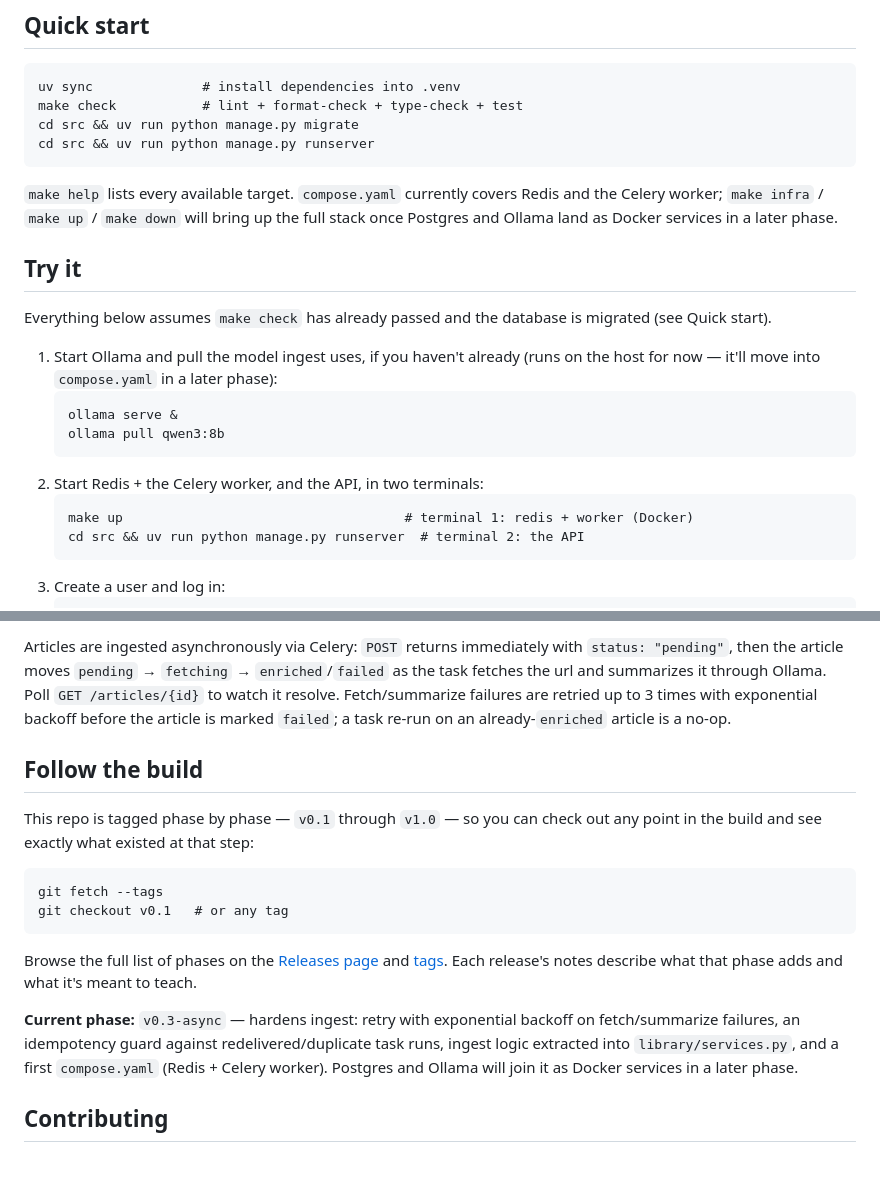
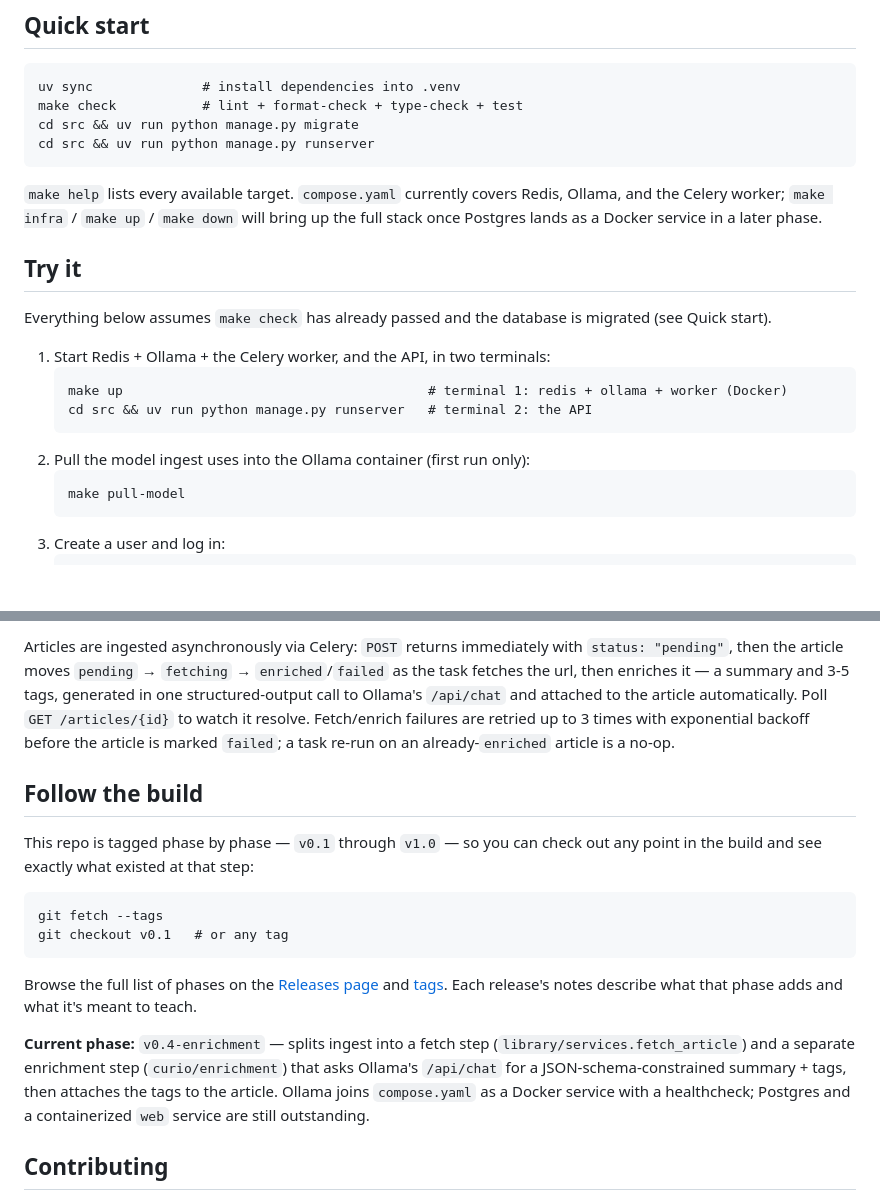
Before and after one commit to arianagh/curio, a Markdown page: README.md, 2 parts joined by grey strips. Rendered like a GitHub page; blank space fills up the shorter version.

````diff
--- a/README.md
+++ b/README.md
@@ -32,25 +32,23 @@ cd src && uv run python manage.py migrate
 cd src && uv run python manage.py runserver
 ```
 
-`make help` lists every available target. `compose.yaml` currently covers Redis and
-the Celery worker; `make infra` / `make up` / `make down` will bring up the full
-stack once Postgres and Ollama land as Docker services in a later phase.
+`make help` lists every available target. `compose.yaml` currently covers Redis,
+Ollama, and the Celery worker; `make infra` / `make up` / `make down` will bring up
+the full stack once Postgres lands as a Docker service in a later phase.
 
 ## Try it
 
 Everything below assumes `make check` has already passed and the database is
 migrated (see Quick start).
 
-1. Start Ollama and pull the model ingest uses, if you haven't already (runs on the
-   host for now — it'll move into `compose.yaml` in a later phase):
+1. Start Redis + Ollama + the Celery worker, and the API, in two terminals:
    ```
-   ollama serve &
-   ollama pull qwen3:8b
+   make up                                       # terminal 1: redis + ollama + worker (Docker)
+   cd src && uv run python manage.py runserver   # terminal 2: the API
    ```
-2. Start Redis + the Celery worker, and the API, in two terminals:
+2. Pull the model ingest uses into the Ollama container (first run only):
    ```
-   make up                                    # terminal 1: redis + worker (Docker)
-   cd src && uv run python manage.py runserver  # terminal 2: the API
+   make pull-model
    ```
 3. Create a user and log in:
    ```
@@ -83,10 +81,12 @@ get a JWT pair, then send `Authorization: Bearer <access>` on the rest:
 
 Articles are ingested asynchronously via Celery: `POST` returns immediately with
 `status: "pending"`, then the article moves `pending` → `fetching` →
-`enriched`/`failed` as the task fetches the url and summarizes it through Ollama.
-Poll `GET /articles/{id}` to watch it resolve. Fetch/summarize failures are retried
-up to 3 times with exponential backoff before the article is marked `failed`; a task
-re-run on an already-`enriched` article is a no-op.
+`enriched`/`failed` as the task fetches the url, then enriches it — a summary and
+3-5 tags, generated in one structured-output call to Ollama's `/api/chat` and
+attached to the article automatically. Poll `GET /articles/{id}` to watch it
+resolve. Fetch/enrich failures are retried up to 3 times with exponential backoff
+before the article is marked `failed`; a task re-run on an already-`enriched`
+article is a no-op.
 
 ## Follow the build
 
@@ -103,11 +103,12 @@ Browse the full list of phases on the
 [tags](https://github.com/arianagh/curio/tags). Each release's notes describe what
 that phase adds and what it's meant to teach.
 
-**Current phase:** `v0.3-async` — hardens ingest: retry with exponential backoff on
-fetch/summarize failures, an idempotency guard against redelivered/duplicate task
-runs, ingest logic extracted into `library/services.py`, and a first
-`compose.yaml` (Redis + Celery worker). Postgres and Ollama will join it as Docker
-services in a later phase.
+**Current phase:** `v0.4-enrichment` — splits ingest into a fetch step
+(`library/services.fetch_article`) and a separate enrichment step
+(`curio/enrichment`) that asks Ollama's `/api/chat` for a JSON-schema-constrained
+summary + tags, then attaches the tags to the article. Ollama joins `compose.yaml`
+as a Docker service with a healthcheck; Postgres and a containerized `web` service
+are still outstanding.
 
 ## Contributing
 
````
Also changed, not shown: docs/adr/0003-phase-3-enrichment.md (added, +66 -0 lines).
